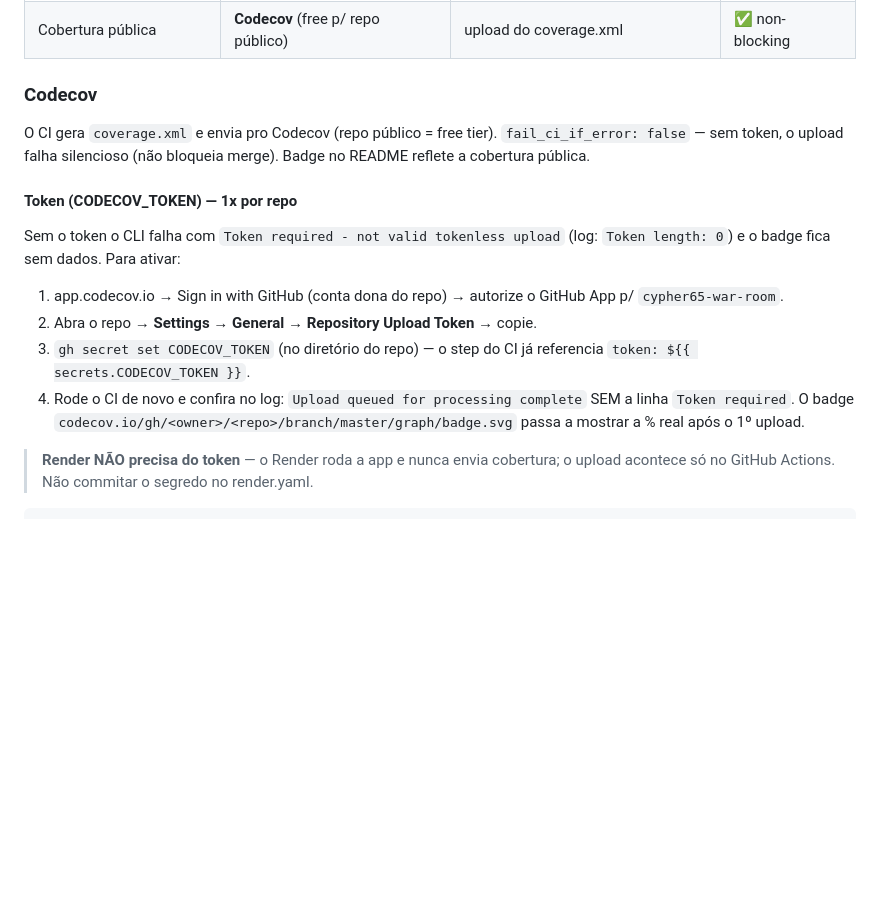
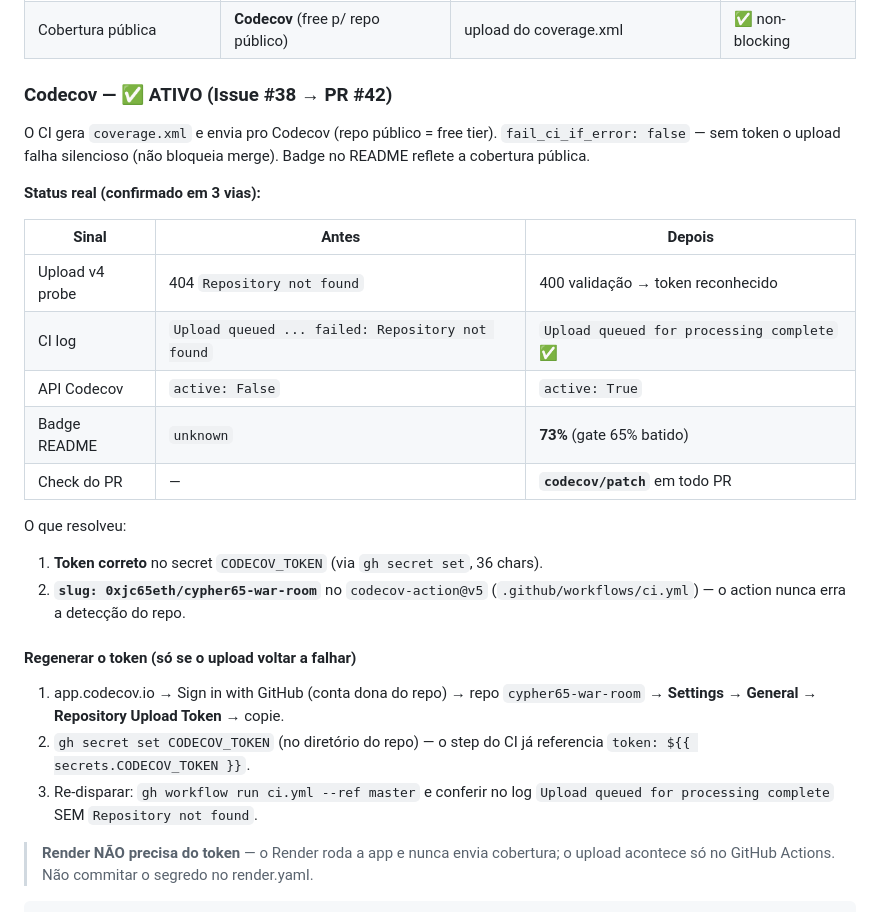
Before and after one commit to 0xjc65eth/cypher65-war-room, a Markdown page: docs/QUALITY.md, the part around the change. GitHub-like rendering; blank space fills up the shorter version.

Commit message:
docs(quality): document Codecov resolution (badge 73%, codecov/patch on PRs)
Reflects the outcome of Issue #38 (→ PR #42, merge ec8ccb1):
- Token correct + slug explicit in codecov-action@v5
- Badge README now shows real coverage (73%, gate 65% passed)
- codecov/patch check active on every PR

Closes #38

```diff
--- a/docs/QUALITY.md
+++ b/docs/QUALITY.md
@@ -84,25 +84,36 @@ cd mobile && npx stryker run
 | E2E (browser) | **Playwright** | specs chromium + mobile-chrome | ✅ job `e2e` |
 | Cobertura pública | **Codecov** (free p/ repo público) | upload do coverage.xml | ✅ non-blocking |
 
-### Codecov
+### Codecov — ✅ ATIVO (Issue #38 → PR #42)
 
 O CI gera `coverage.xml` e envia pro Codecov (repo público = free tier).
-`fail_ci_if_error: false` — sem token, o upload falha silencioso (não bloqueia
+`fail_ci_if_error: false` — sem token o upload falha silencioso (não bloqueia
 merge). Badge no README reflete a cobertura pública.
 
-#### Token (CODECOV_TOKEN) — 1x por repo
+**Status real (confirmado em 3 vias):**
 
-Sem o token o CLI falha com `Token required - not valid tokenless upload`
-(log: `Token length: 0`) e o badge fica sem dados. Para ativar:
+| Sinal | Antes | Depois |
+|---|---|---|
+| Upload v4 probe | 404 `Repository not found` | 400 validação → token reconhecido |
+| CI log | `Upload queued ... failed: Repository not found` | `Upload queued for processing complete` ✅ |
+| API Codecov | `active: False` | `active: True` |
+| Badge README | `unknown` | **73%** (gate 65% batido) |
+| Check do PR | — | **`codecov/patch`** em todo PR |
 
-1. app.codecov.io → Sign in with GitHub (conta dona do repo) → autorize o
-   GitHub App p/ `cypher65-war-room`.
-2. Abra o repo → **Settings** → **General** → **Repository Upload Token** → copie.
-3. `gh secret set CODECOV_TOKEN` (no diretório do repo) — o step do CI já
+O que resolveu:
+
+1. **Token correto** no secret `CODECOV_TOKEN` (via `gh secret set`, 36 chars).
+2. **`slug: 0xjc65eth/cypher65-war-room`** no `codecov-action@v5` (`.github/workflows/ci.yml`)
+   — o action nunca erra a detecção do repo.
+
+#### Regenerar o token (só se o upload voltar a falhar)
+
+1. app.codecov.io → Sign in with GitHub (conta dona do repo) → repo
+   `cypher65-war-room` → **Settings** → **General** → **Repository Upload Token** → copie.
+2. `gh secret set CODECOV_TOKEN` (no diretório do repo) — o step do CI já
    referencia `token: ${{ secrets.CODECOV_TOKEN }}`.
-4. Rode o CI de novo e confira no log: `Upload queued for processing complete`
-   SEM a linha `Token required`. O badge `codecov.io/gh/<owner>/<repo>/branch/master/graph/badge.svg`
-   passa a mostrar a % real após o 1º upload.
+3. Re-disparar: `gh workflow run ci.yml --ref master` e conferir no log
+   `Upload queued for processing complete` SEM `Repository not found`.
 
 > **Render NÃO precisa do token** — o Render roda a app e nunca envia cobertura;
 > o upload acontece só no GitHub Actions. Não commitar o segredo no render.yaml.
```
